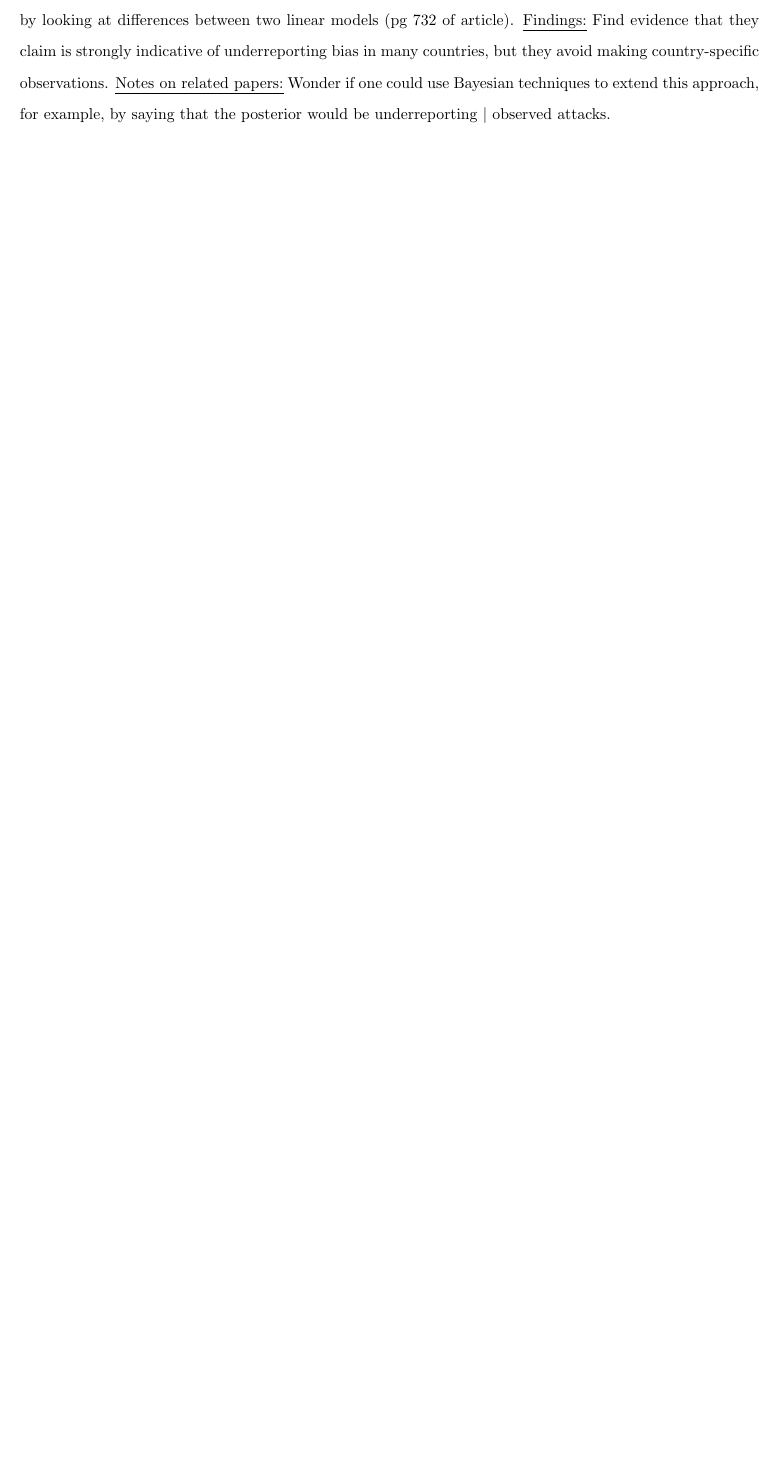
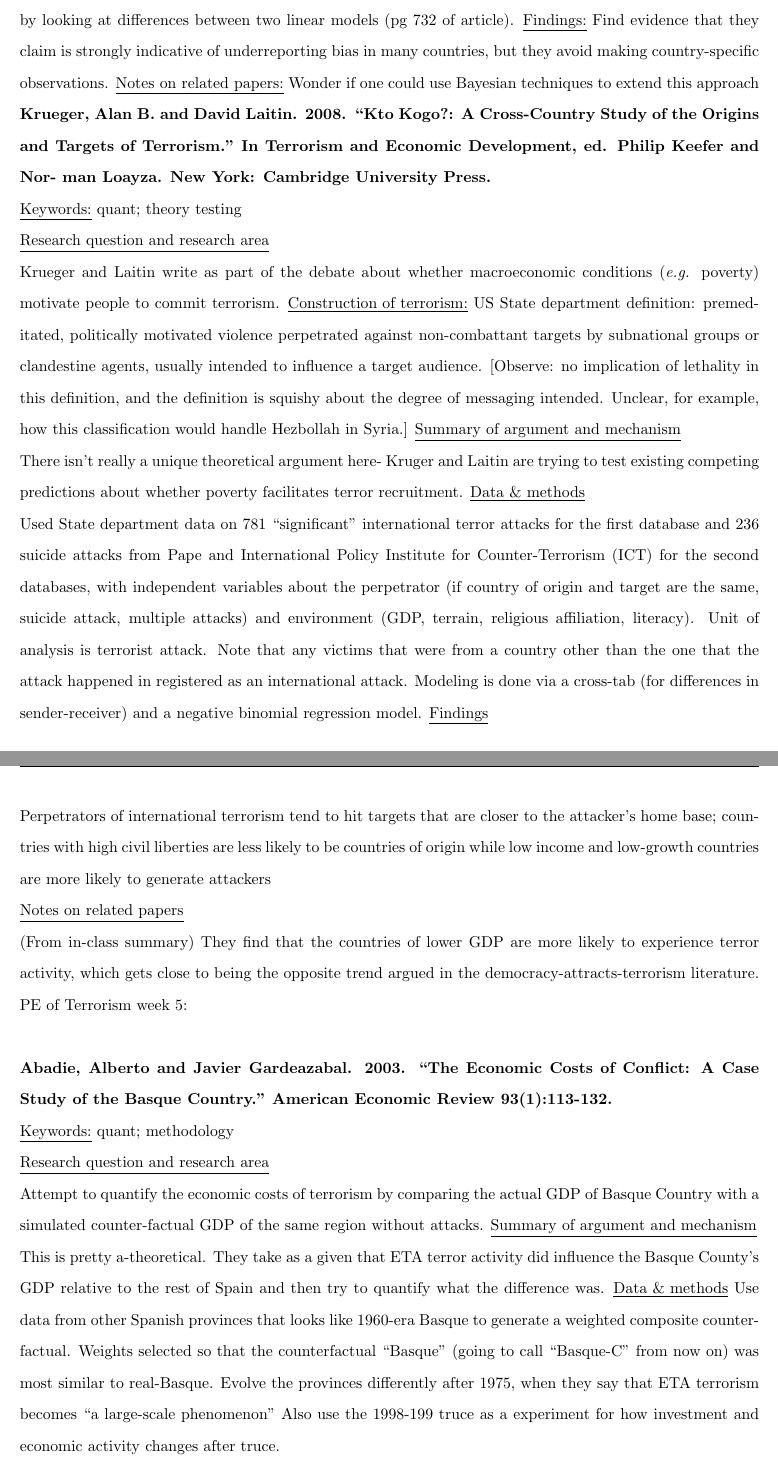
Before and after one commit to margaretfoster/PaperSummaries, a LaTeX document (AcademicPaperSummaries/PaperSummaries.tex): part of page 7 of 7 before the commit and two parts of pages 7 and 8 of 9 after it, the two joined at a grey line, cut so that both start at the same text, the shorter picture padded with empty space. Compiled offline with pdfLaTeX.

Commit message:
Finished week three, added Basque paper in week 5

```diff
--- a/AcademicPaperSummaries/PaperSummaries.tex
+++ b/AcademicPaperSummaries/PaperSummaries.tex
@@ -150,8 +150,34 @@
 \underline{Summary of argument and mechanism:} Argue that bias depends on degree of press freedom in country, so less freedom means underpresentation in aggregate databases like the GTD and findings that democracies attract more terrorism. Argue that cannot just put in a control for press freedom in part because it is a component of Polity.
 \underline{Data \& methods:} Use concept of ``thinning'' in which count-data is generated as the true number of events weighted by some country-specific probability of inclusion. Assume that policy is ``fundamental determinant'' of underreporting bias because of inclusion of press freedom. Data sample is country-year unit for 153 countries from 1985-1998. Data from MIPT and Rand. Determine underreporting by looking at differences between two linear models (pg 732 of article).
 \underline{Findings:} Find evidence that they claim is strongly indicative of underreporting bias in many countries, but they avoid making country-specific observations.
-\underline{Notes on related papers:} Wonder if one could use Bayesian techniques to extend this approach, for example, by saying that the posterior would be underreporting $|$ observed attacks.
+\underline{Notes on related papers:} Wonder if one could use Bayesian techniques to extend this approach
 
 
 
+\textbf{Krueger, Alan B. and David Laitin. 2008. “Kto Kogo?: A Cross-Country Study of the Origins and Targets of Terrorism.” In Terrorism and Economic Development, ed. Philip Keefer and Nor- man Loayza. New York: Cambridge University Press.}
 
+
+\underline{Keywords:} quant; theory testing
+
+\underline{Research question and research area}\\  Krueger and Laitin write as part of the debate about whether macroeconomic conditions (\textit{e.g.} poverty) motivate people to commit terrorism.
+\underline{Construction of terrorism:} US State department definition: premeditated, politically motivated violence perpetrated against non-combattant targets by subnational groups or clandestine agents, usually intended to influence a target audience. [Observe: no implication of lethality in this definition, and the definition is squishy about the degree of messaging intended.  Unclear, for example, how this classification would handle Hezbollah in Syria.]
+\underline{Summary of argument and mechanism}\\ There isn't really a unique theoretical argument here- Kruger and Laitin are trying to test existing competing predictions about whether poverty facilitates terror recruitment.
+\underline{Data \& methods}\\ Used State department data on 781 ``significant'' international terror attacks for the first database and 236 suicide attacks from Pape and International Policy Institute for Counter-Terrorism (ICT) for the second databases, with independent variables about the perpetrator (if country of origin and target are the same, suicide attack, multiple attacks) and environment (GDP, terrain, religious affiliation, literacy). Unit of analysis is terrorist attack. Note that any victims that were from a country other than the one that the attack happened in registered as an international attack. Modeling is done via a cross-tab (for differences in sender-receiver) and a negative binomial regression model.
+\underline{Findings}\\ Perpetrators of international terrorism tend to hit targets that are closer to the attacker's home base; countries with high civil liberties are less likely to be countries of origin while low income and low-growth countries are more likely to generate attackers
+
+%\underline{Possible extensions} Would be really interesting to take this framework-- in particular origin of attacker less likely the greater the domestic civil liberties are--- and apply it to foreign fighter flows. The mechanism that one might use to assume that the findings might be different could be that more civil liberties means more circulation of ideological propaganda, which triggers more recruitment.
+
+\underline{Notes on related papers}\\ (From in-class summary) They find that the countries of lower GDP are more likely to experience terror activity, which gets close to being the opposite trend argued in the democracy-attracts-terrorism literature.
+
+
+PE of Terrorism week 5:\\
+
+\textbf{Abadie, Alberto and Javier Gardeazabal. 2003. “The Economic Costs of Conflict: A Case
+Study of the Basque Country.” American Economic Review 93(1):113-132.}
+
+\underline{Keywords:} quant; methodology
+
+\underline{Research question and research area} \\ Attempt to quantify the economic costs of terrorism by comparing the actual GDP of Basque Country with a simulated counter-factual GDP of the same region without attacks.
+\underline{Summary of argument and mechanism}\\  This is pretty a-theoretical. They take as a given that ETA terror activity did influence the Basque County's GDP relative to the rest of Spain and then try to quantify what the difference was.
+\underline{Data \& methods} Use data from other Spanish provinces that looks like 1960-era Basque to generate a weighted composite counterfactual. Weights selected so that the counterfactual ``Basque'' (going to call ``Basque-C'' from now on) was most similar to real-Basque. Evolve the provinces differently after 1975, when they say that ETA terrorism becomes ``a large-scale phenomenon'' Also use the 1998-199 truce as a experiment for how investment and economic activity changes after truce.\\
+\underline{Findings} GDP in the real-Basque country declined about 10\% relative to the ``Basque-C'' control.  The real benefit from this paper would be if you want a template for other such simulation projects.\\
```
Also changed, not shown: AcademicPaperSummaries/PaperSummaries.tex (14 more changed lines).
